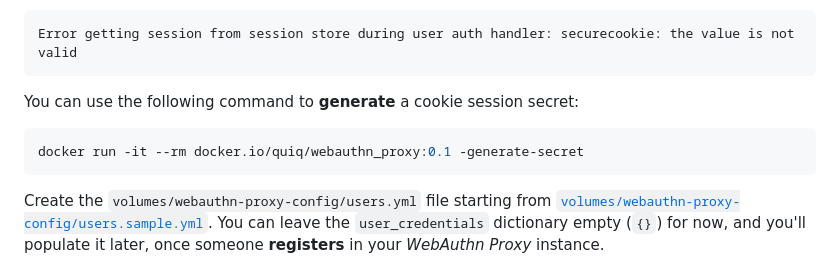
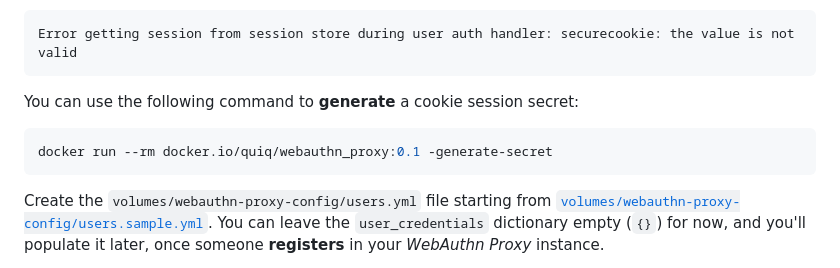
Before and after one commit to dmotte/webauthn-proxy, a Markdown page: README.md, the part around the change. Drawn GitHub-style.

Commit message:
Removed useless -it flags from generate-secret command

````diff
--- a/README.md
+++ b/README.md
@@ -34,7 +34,7 @@ Error getting session from session store during user auth handler: securecookie:
 You can use the following command to **generate** a cookie session secret:
 
 ```bash
-docker run -it --rm docker.io/quiq/webauthn_proxy:0.1 -generate-secret
+docker run --rm docker.io/quiq/webauthn_proxy:0.1 -generate-secret
 ```
 
 Create the `volumes/webauthn-proxy-config/users.yml` file starting from [`volumes/webauthn-proxy-config/users.sample.yml`](volumes/webauthn-proxy-config/users.sample.yml). You can leave the `user_credentials` dictionary empty (`{}`) for now, and you'll populate it later, once someone **registers** in your _WebAuthn Proxy_ instance.
````
